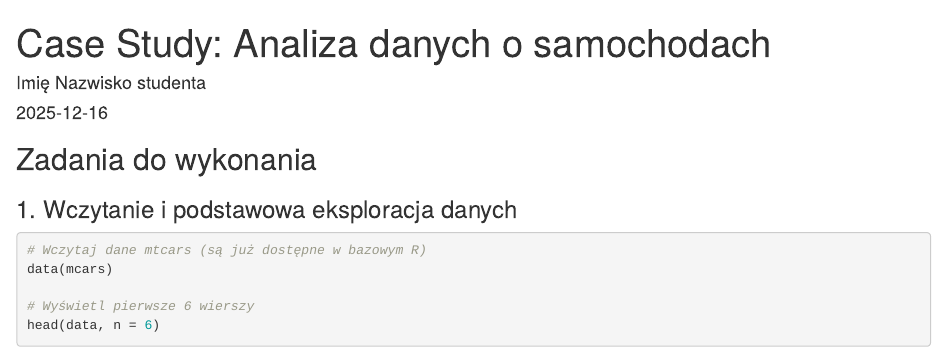
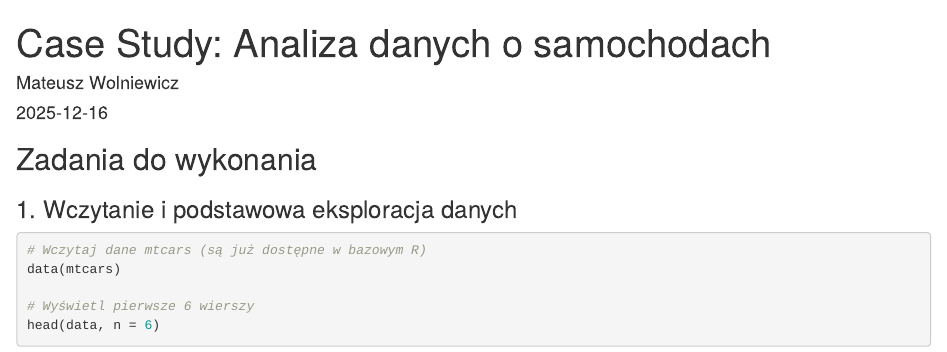
Before and after one commit to mateuszwolniewicz/wejsciowka2, an R Markdown document (case_study_mtcars.Rmd): the page in a window 1100 px wide, from its top. Rendered offline with R 4.5, knitr and Pandoc, with nearby package versions; some code elsewhere in the file could not run offline; common packages that the code uses without loading them are loaded.

Commit message:
Update case_study_mtcars.Rmd

````diff
--- a/case_study_mtcars.Rmd
+++ b/case_study_mtcars.Rmd
@@ -1,6 +1,6 @@
 ---
 title: "Case Study: Analiza danych o samochodach"
-author: "Imię Nazwisko studenta"
+author: "Mateusz Wolniewicz"
 date: "`r Sys.Date()`"
 output: html_document
 ---
@@ -15,7 +15,7 @@ knitr::opts_chunk$set(echo = TRUE, warning = FALSE, message = FALSE)
 
 ```{r load_data}
 # Wczytaj dane mtcars (są już dostępne w bazowym R)
-data(mcars)
+data(mtcars)
 
 # Wyświetl pierwsze 6 wierszy
 head(data, n = 6)
````
